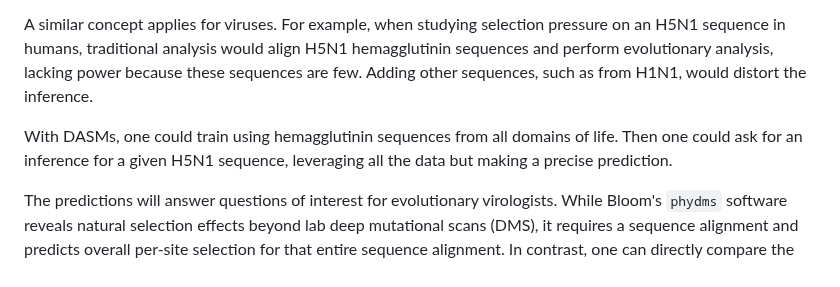
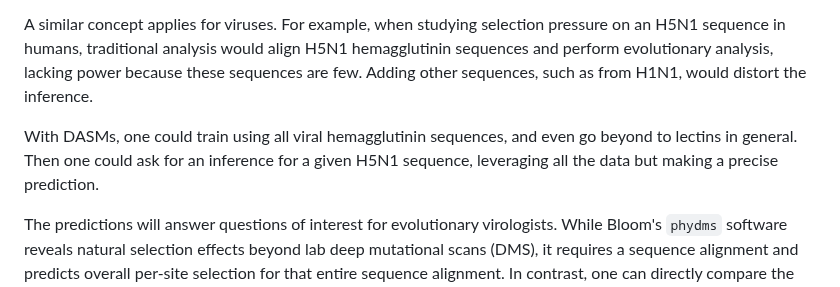
Before and after one commit to matsen/ai-at-hhmi, a Markdown page: expanded/examples-500-words.md, the part around the change. Drawn GitHub-style.

Commit message:
more precise statement

```diff
--- a/expanded/examples-500-words.md
+++ b/expanded/examples-500-words.md
@@ -17,7 +17,7 @@ In contrast, DASMs return per-sequence per-site estimates of natural selection (
 
 A similar concept applies for viruses.  For example, when studying selection pressure on an H5N1 sequence in humans, traditional analysis would align H5N1 hemagglutinin sequences and perform evolutionary analysis, lacking power because these sequences are few.  Adding other sequences, such as from H1N1, would distort the inference.
 
-With DASMs, one could train using hemagglutinin sequences from all domains of life.  Then one could ask for an inference for a given H5N1 sequence, leveraging all the data but making a precise prediction.
+With DASMs, one could train using all viral hemagglutinin sequences, and even go beyond to lectins in general.  Then one could ask for an inference for a given H5N1 sequence, leveraging all the data but making a precise prediction.
 
 The predictions will answer questions of interest for evolutionary virologists.  While Bloom's `phydms` software reveals natural selection effects beyond lab deep mutational scans (DMS), it requires a sequence alignment and predicts overall per-site selection for that entire sequence alignment.  In contrast, one can directly compare the per-site per-amino acid output of a DASM to the DMS, by simply reading off the differences.
 
```
